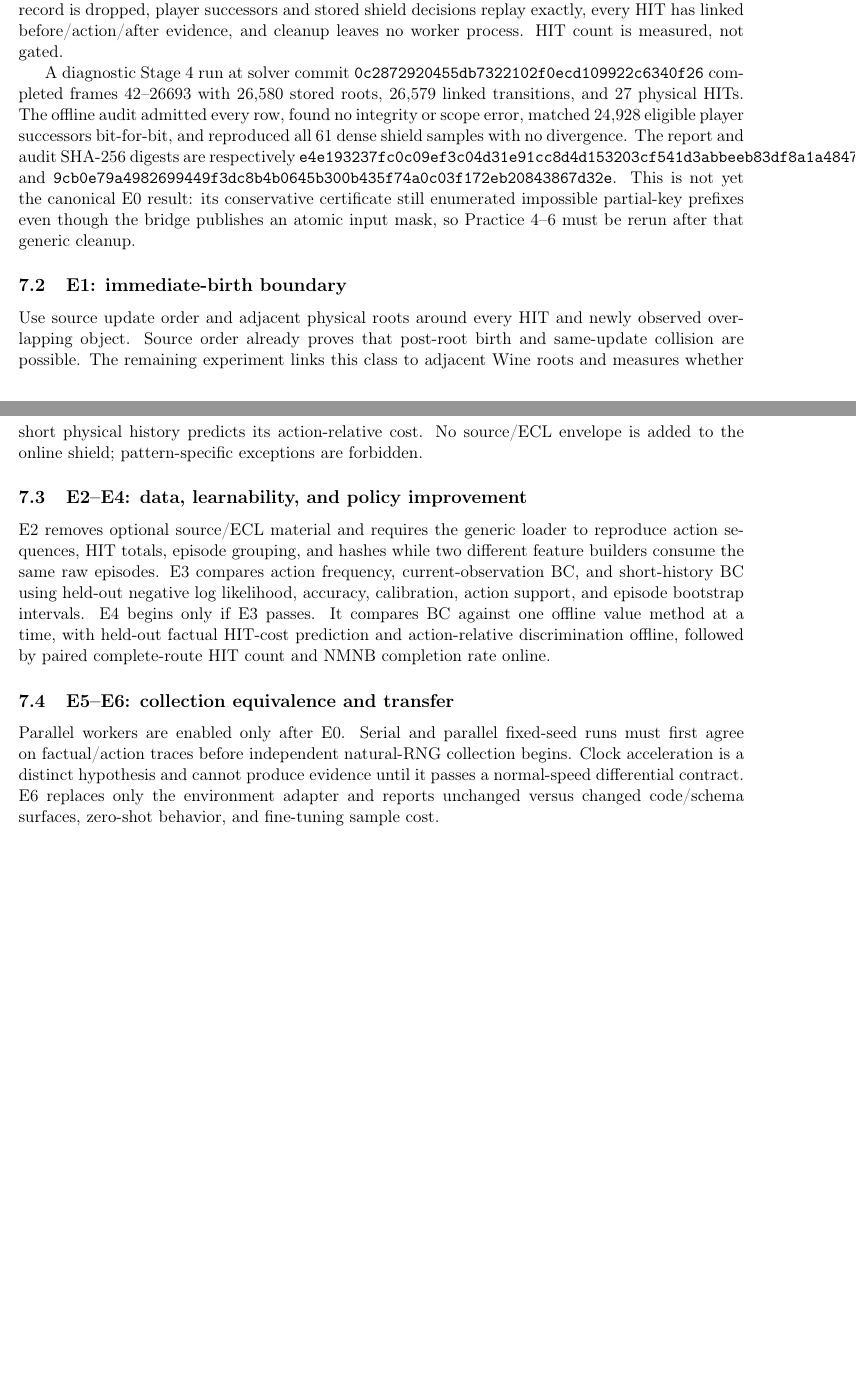
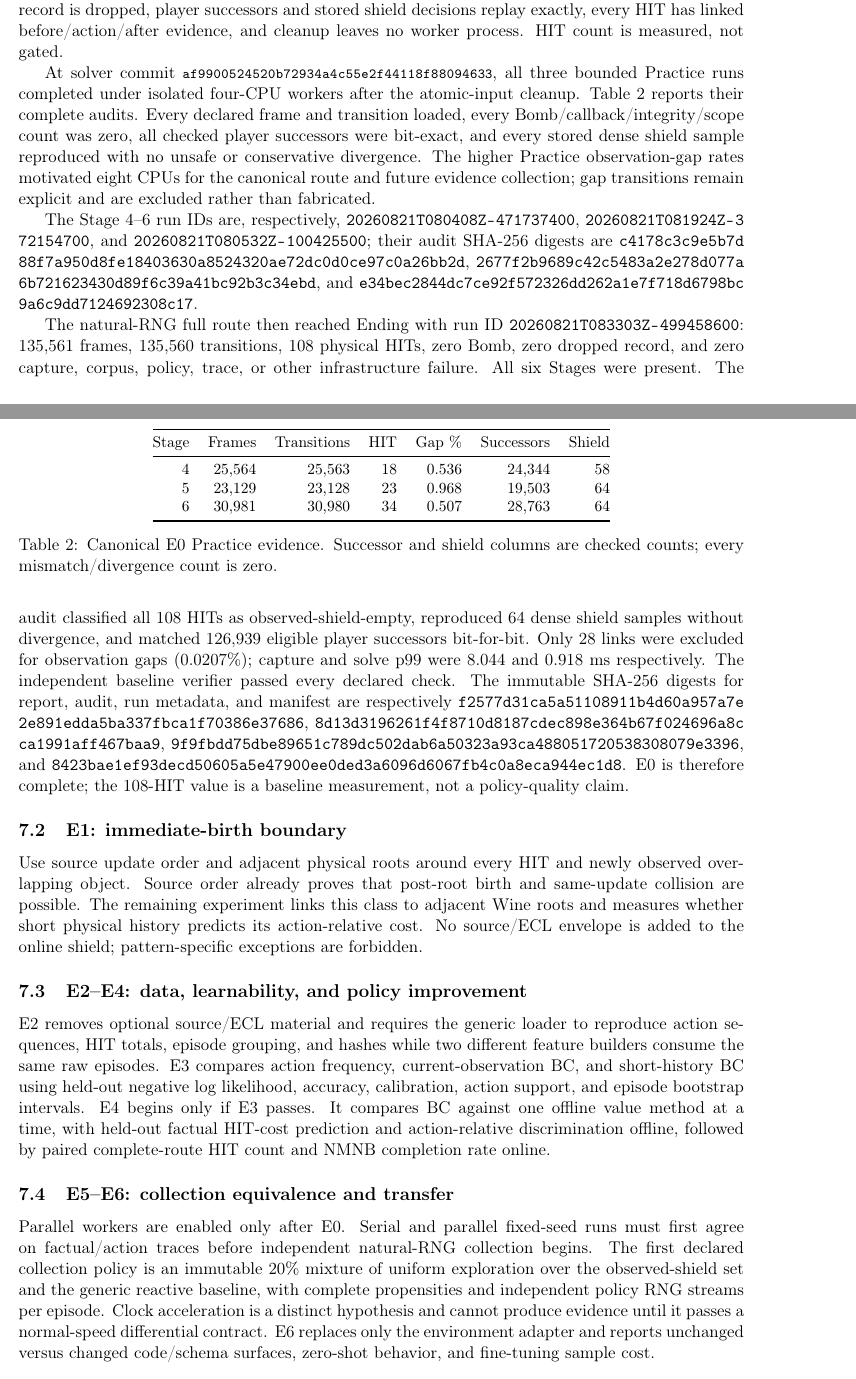
Before and after one commit to N0zoM1z0/touhou-solver-th06-rl, a LaTeX paper (paper/main.tex): two parts of pages 4 and 5 of 6, joined at a grey line, cut so that both start at the same text, the shorter picture padded with empty space. Compiled offline with pdfLaTeX.

Commit message:
Complete audited E0 and unblock parallel collection
Record the verified six-stage baseline, freeze the first exploration state, and repair the collector/wrapper and corpus-path boundaries before the parallel differential.

Assisted-by: Cirno (gensokyo-skills:cirno-radical-simplification)
Assisted-by: Yukari (gensokyo-skills:yukari-boundary-analysis)

```diff
--- a/paper/main.tex
+++ b/paper/main.tex
@@ -7,6 +7,7 @@
 \usepackage{booktabs}
 \usepackage{xcolor}
 \usepackage[numbers,sort&compress]{natbib}
+\usepackage{xurl}
 \usepackage[hidelinks]{hyperref}
 \hypersetup{
   pdftitle={Capture-Complete, Prediction-Incomplete Offline Reinforcement Learning for Transferable Bullet-Hell Control},
@@ -16,6 +17,7 @@
 \newcommand{\system}{\textsc{Touhou-Offline}}
 \newcommand{\openstatus}{\textcolor{red!70!black}{Open}}
 \newcommand{\progressstatus}{\textcolor{blue!70!black}{In progress}}
+\newcommand{\completedstatus}{\textcolor{green!45!black}{Completed}}
 \newcommand{\futurestatus}{\textcolor{black!65}{Future work}}
 \newcommand{\notrunstatus}{\textcolor{red!70!black}{Not run}}
 
@@ -247,19 +248,60 @@ successors and stored shield decisions replay exactly, every HIT has linked
 before/action/after evidence, and cleanup leaves no worker process.  HIT count
 is measured, not gated.
 
-A diagnostic Stage~4 run at solver commit
-\texttt{0c2872920455db7322102f0ecd109922c6340f26} completed frames 42--26693
-with 26,580 stored roots, 26,579 linked transitions, and 27 physical HITs.
-The offline audit admitted every row, found no integrity or scope error,
-matched 24,928 eligible player successors bit-for-bit, and reproduced all 61
-dense shield samples with no divergence.  The report and audit SHA-256 digests
-are respectively
-\path{e4e193237fc0c09ef3c04d31e91cc8d4d153203cf541d3abbeeb83df8a1a4847}
+At solver commit
+{\footnotesize\path{af9900524520b72934a4c55e2f44118f88094633}}, all three bounded
+Practice runs completed under isolated four-CPU workers after the atomic-input
+cleanup.  Table~\ref{tab:e0-practice} reports their complete audits.  Every
+declared frame and transition loaded, every Bomb/callback/integrity/scope count
+was zero, all checked player successors were bit-exact, and every stored dense
+shield sample reproduced with no unsafe or conservative divergence.  The
+higher Practice observation-gap rates motivated eight CPUs for the canonical
+route and future evidence collection; gap transitions remain explicit and are
+excluded rather than fabricated.
+
+\begin{table}[ht]
+\centering
+\small
+\begin{tabular}{@{}rrrrrrr@{}}
+\toprule
+Stage & Frames & Transitions & HIT & Gap \% & Successors & Shield \\
+\midrule
+4 & 25,564 & 25,563 & 18 & 0.536 & 24,344 & 58 \\
+5 & 23,129 & 23,128 & 23 & 0.968 & 19,503 & 64 \\
+6 & 30,981 & 30,980 & 34 & 0.507 & 28,763 & 64 \\
+\bottomrule
+\end{tabular}
+\caption{Canonical E0 Practice evidence.  Successor and shield columns are
+checked counts; every mismatch/divergence count is zero.}
+\label{tab:e0-practice}
+\end{table}
+
+The Stage 4--6 run IDs are, respectively,
+\path{20260821T080408Z-471737400},
+\path{20260821T081924Z-372154700}, and
+\path{20260821T080532Z-100425500}; their audit SHA-256 digests are
+\path{c4178c3c9e5b7d88f7a950d8fe18403630a8524320ae72dc0d0ce97c0a26bb2d},
+\path{2677f2b9689c42c5483a2e278d077a6b721623430d89f6c39a41bc92b3c34ebd},
 and
-\path{9cb0e79a4982699449f3dc8b4b0645b300b435f74a0c03f172eb20843867d32e}.
-This is not yet the canonical E0 result: its conservative certificate still
-enumerated impossible partial-key prefixes even though the bridge publishes an
-atomic input mask, so Practice~4--6 must be rerun after that generic cleanup.
+\path{e34bec2844dc7ce92f572326dd262a1e7f718d6798bc9a6c9dd7124692308c17}.
+
+The natural-RNG full route then reached Ending with run ID
+\path{20260821T083303Z-499458600}: 135,561 frames, 135,560 transitions,
+108 physical HITs, zero Bomb, zero dropped record, and zero capture, corpus,
+policy, trace, or other infrastructure failure.  All six Stages were present.
+The audit classified all 108 HITs as observed-shield-empty, reproduced 64 dense
+shield samples without divergence, and matched 126,939 eligible player
+successors bit-for-bit.  Only 28 links were excluded for observation gaps
+(0.0207\%); capture and solve p99 were 8.044 and 0.918 ms respectively.  The
+independent baseline verifier passed every declared check.  The immutable
+SHA-256 digests for report, audit, run metadata, and manifest are respectively
+\path{f2577d31ca5a51108911b4d60a957a7e2e891edda5ba337fbca1f70386e37686},
+\path{8d13d3196261f4f8710d8187cdec898e364b67f024696a8cca1991aff467baa9},
+\path{9f9fbdd75dbe89651c789dc502dab6a50323a93ca488051720538308079e3396},
+and
+\path{8423bae1ef93decd50605a5e47900ee0ded3a6096d6067fb4c0a8eca944ec1d8}.
+E0 is therefore complete; the 108-HIT value is a baseline measurement, not a
+policy-quality claim.
 
 \subsection{E1: immediate-birth boundary}
 
@@ -286,7 +328,10 @@ count and NMNB completion rate online.
 
 Parallel workers are enabled only after E0.  Serial and parallel fixed-seed
 runs must first agree on factual/action traces before independent natural-RNG
-collection begins.  Clock acceleration is a distinct hypothesis and cannot
+collection begins.  The first declared collection policy is an immutable
+20\% mixture of uniform exploration over the observed-shield set and the
+generic reactive baseline, with complete propensities and independent policy
+RNG streams per episode.  Clock acceleration is a distinct hypothesis and cannot
 produce evidence until it passes a normal-speed differential contract.  E6
 replaces only the environment adapter and reports unchanged versus changed
 code/schema surfaces, zero-shot behavior, and fine-tuning sample cost.
```
Also changed, not shown: HAND_OFF.md (+10 -8 lines), START_HERE.md (+11 -8 lines), docs/WINE_EXACT_ACCELERATION.md (+6 -6 lines), README.md, paper/main.pdf, paper/main.tex (7 more changed lines), 4 other files.
